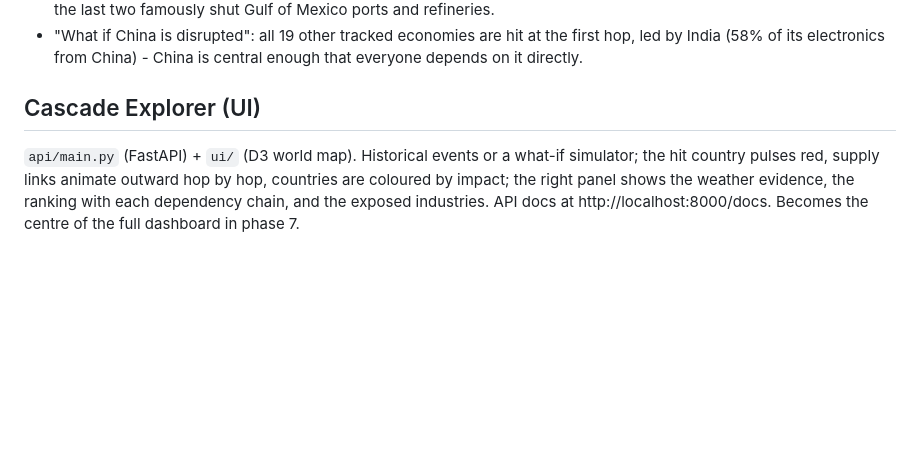
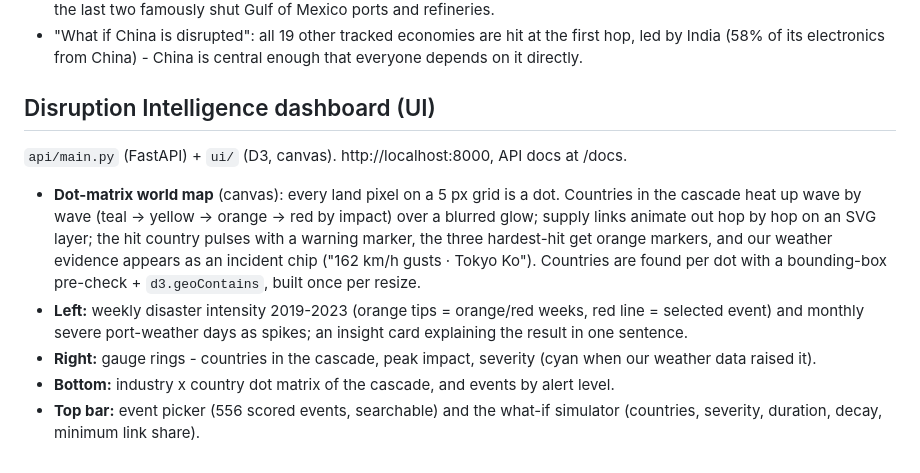
Before and after one commit to Abhxym/supplychain-x, a Markdown page: docs/graph-and-impact.md, the part around the change. GitHub-like rendering; blank space fills up the shorter version.

```diff
--- a/docs/graph-and-impact.md
+++ b/docs/graph-and-impact.md
@@ -72,9 +72,18 @@ variants (severity only / + exposure / + centrality) against historical cases.
 - "What if China is disrupted": all 19 other tracked economies are hit at the first hop, led by India
   (58% of its electronics from China) - China is central enough that everyone depends on it directly.
 
-## Cascade Explorer (UI)
+## Disruption Intelligence dashboard (UI)
 
-`api/main.py` (FastAPI) + `ui/` (D3 world map). Historical events or a what-if simulator; the hit country
-pulses red, supply links animate outward hop by hop, countries are coloured by impact; the right panel
-shows the weather evidence, the ranking with each dependency chain, and the exposed industries.
-API docs at http://localhost:8000/docs. Becomes the centre of the full dashboard in phase 7.
+`api/main.py` (FastAPI) + `ui/` (D3, canvas). http://localhost:8000, API docs at /docs.
+
+- **Dot-matrix world map** (canvas): every land pixel on a 5 px grid is a dot. Countries in the cascade
+  heat up wave by wave (teal -> yellow -> orange -> red by impact) over a blurred glow; supply links animate
+  out hop by hop on an SVG layer; the hit country pulses with a warning marker, the three hardest-hit get
+  orange markers, and our weather evidence appears as an incident chip ("162 km/h gusts · Tokyo Ko").
+  Countries are found per dot with a bounding-box pre-check + `d3.geoContains`, built once per resize.
+- **Left:** weekly disaster intensity 2019-2023 (orange tips = orange/red weeks, red line = selected event)
+  and monthly severe port-weather days as spikes; an insight card explaining the result in one sentence.
+- **Right:** gauge rings - countries in the cascade, peak impact, severity (cyan when our weather data raised it).
+- **Bottom:** industry x country dot matrix of the cascade, and events by alert level.
+- **Top bar:** event picker (556 scored events, searchable) and the what-if simulator (countries, severity,
+  duration, decay, minimum link share).
```
Also changed, not shown: README.md (+2 -2 lines).
